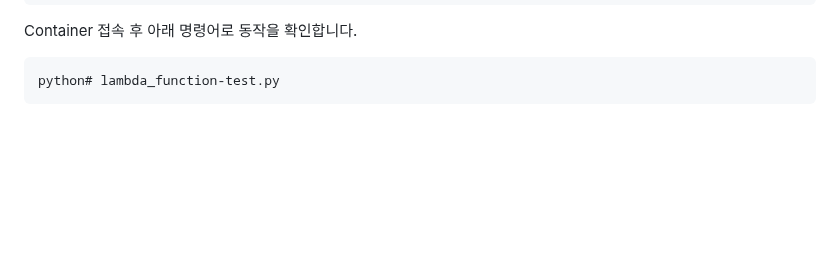
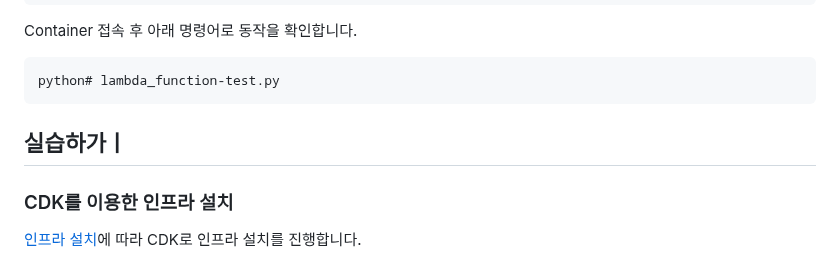
Before and after one commit to kyopark2014/simple-chatbot-using-LLM-based-on-amazon-bedrock, a Markdown page: README.md, the part around the change. GitHub-like rendering; blank space fills up the shorter version.

````diff
--- a/README.md
+++ b/README.md
@@ -113,3 +113,9 @@ Container 접속 후 아래 명령어로 동작을 확인합니다.
 ```text
 python# lambda_function-test.py
 ```
+
+## 실습하가ㅣ
+
+### CDK를 이용한 인프라 설치
+
+[인프라 설치](https://github.com/kyopark2014/chatbot-based-on-bedrock-anthropic/blob/main/deployment.md)에 따라 CDK로 인프라 설치를 진행합니다.
````
